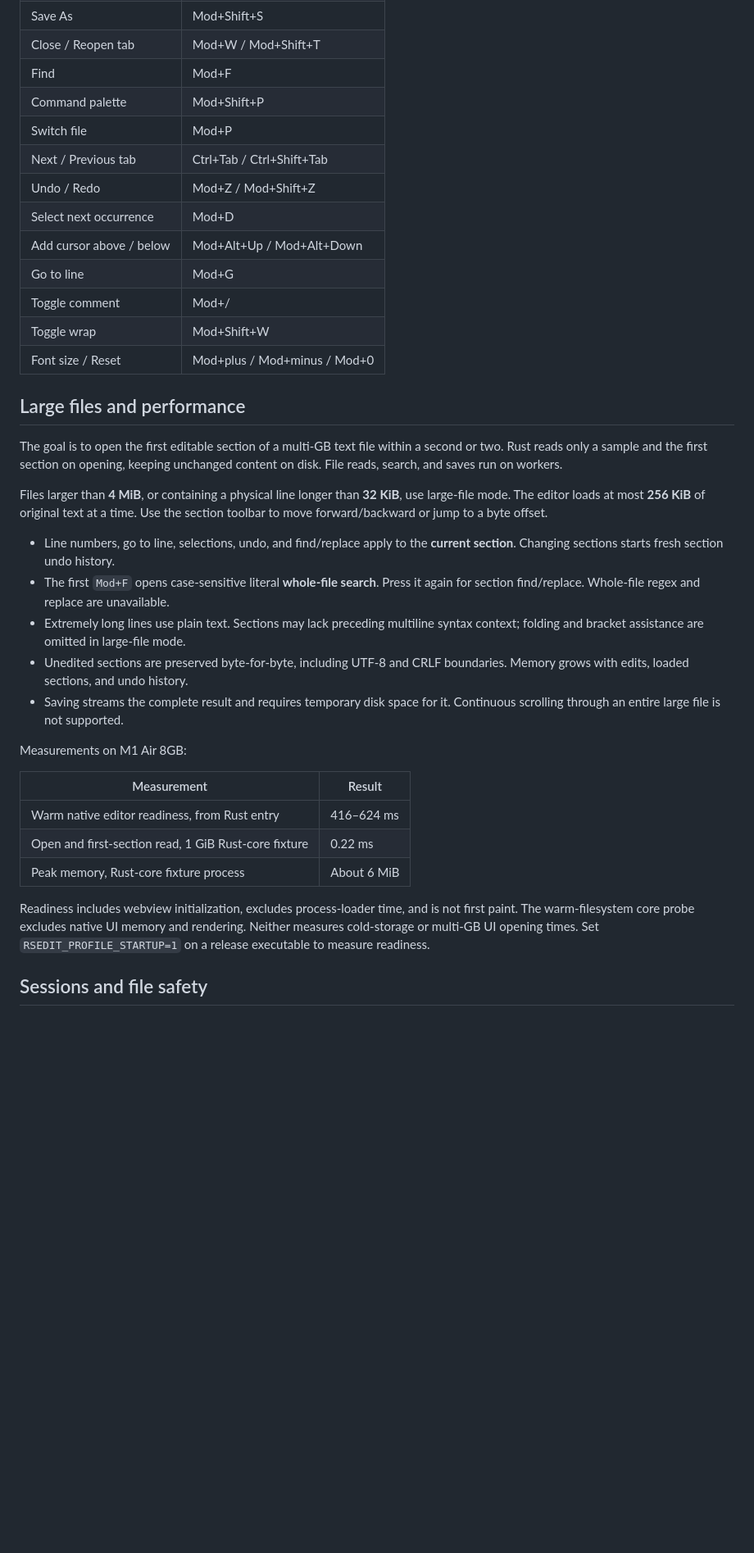
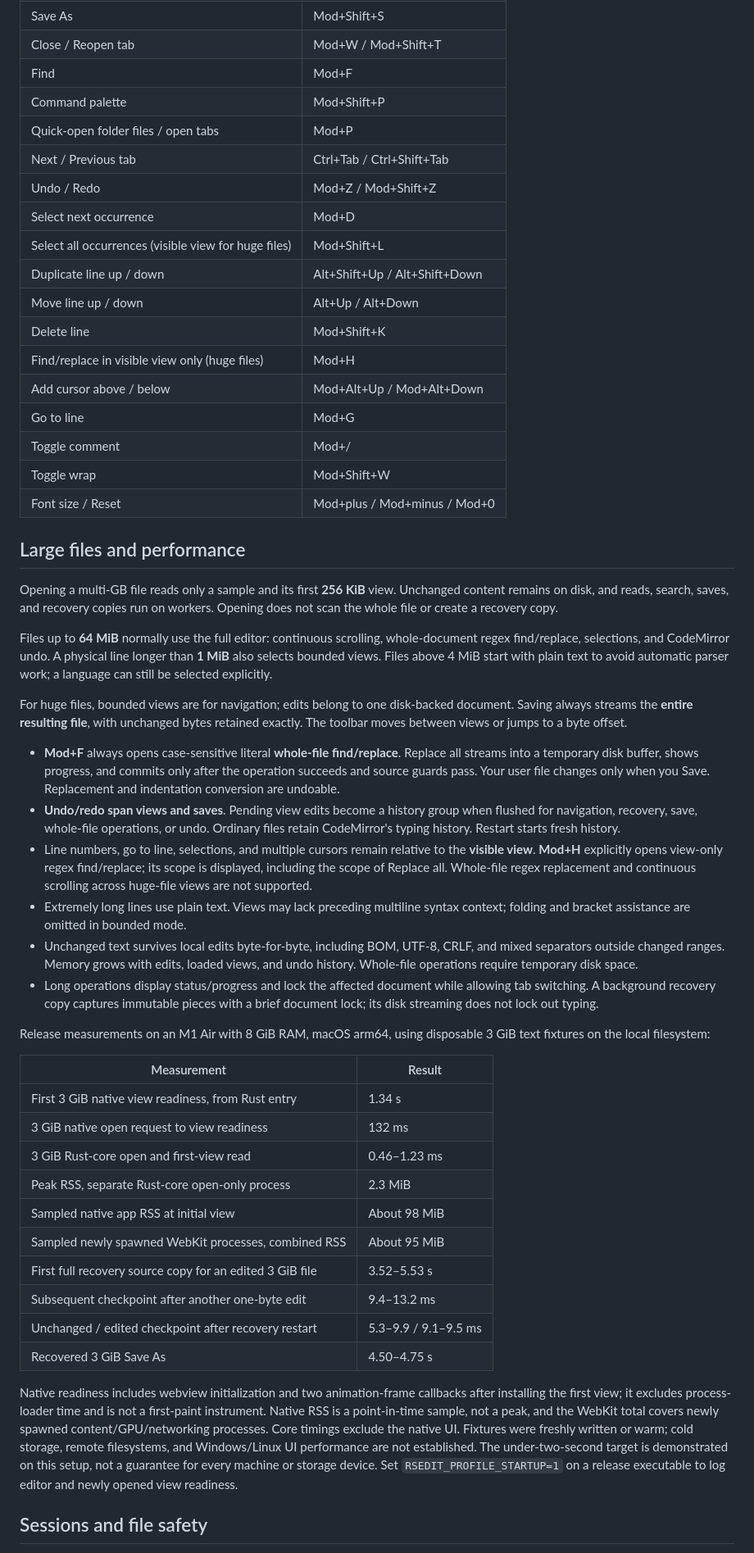
Before and after one commit to goodappsstore/rsedit, a Markdown page: README.md, the part around one of its changes. Shown at 82% size. Rendered like a GitHub page; blank space fills up the shorter version.

Commit message:
makign core engine more powerful for edits and adding screenshot

```diff
--- a/README.md
+++ b/README.md
@@ -61,10 +84,15 @@ a folder; entries load on expansion and refresh manually.
 | Close / Reopen tab | Mod+W / Mod+Shift+T |
 | Find | Mod+F |
 | Command palette | Mod+Shift+P |
-| Switch file | Mod+P |
+| Quick-open folder files / open tabs | Mod+P |
 | Next / Previous tab | Ctrl+Tab / Ctrl+Shift+Tab |
 | Undo / Redo | Mod+Z / Mod+Shift+Z |
 | Select next occurrence | Mod+D |
+| Select all occurrences (visible view for huge files) | Mod+Shift+L |
+| Duplicate line up / down | Alt+Shift+Up / Alt+Shift+Down |
+| Move line up / down | Alt+Up / Alt+Down |
+| Delete line | Mod+Shift+K |
+| Find/replace in visible view only (huge files) | Mod+H |
 | Add cursor above / below | Mod+Alt+Up / Mod+Alt+Down |
 | Go to line | Mod+G |
 | Toggle comment | Mod+/ |
@@ -73,37 +101,65 @@ a folder; entries load on expansion and refresh manually.
 
 ## Large files and performance
 
-The goal is to open the first editable section of a multi-GB text file within
-a second or two. Rust reads only a sample and the first section on opening,
-keeping unchanged content on disk. File reads, search, and saves run on workers.
+Opening a multi-GB file reads only a sample and its first **256 KiB** view.
+Unchanged content remains on disk, and reads, search, saves, and recovery copies
+run on workers. Opening does not scan the whole file or create a recovery copy.
 
-Files larger than **4 MiB**, or containing a physical line longer than **32 KiB**,
-use large-file mode. The editor loads at most **256 KiB** of original text at a
-time. Use the section toolbar to move forward/backward or jump to a byte offset.
+Files up to **64 MiB** normally use the full editor: continuous scrolling,
+whole-document regex find/replace, selections, and CodeMirror undo. A physical
+line longer than **1 MiB** also selects bounded views. Files above 4 MiB start with
+plain text to avoid automatic parser work; a language can still be selected
+explicitly.
 
-- Line numbers, go to line, selections, undo, and find/replace apply to the
-  **current section**. Changing sections starts fresh section undo history.
-- The first `Mod+F` opens case-sensitive literal **whole-file search**. Press it
-  again for section find/replace. Whole-file regex and replace are unavailable.
-- Extremely long lines use plain text. Sections may lack preceding multiline
-  syntax context; folding and bracket assistance are omitted in large-file mode.
-- Unedited sections are preserved byte-for-byte, including UTF-8 and CRLF
-  boundaries. Memory grows with edits, loaded sections, and undo history.
-- Saving streams the complete result and requires temporary disk space for it.
-  Continuous scrolling through an entire large file is not supported.
+For huge files, bounded views are for navigation; edits belong to one disk-backed
+document. Saving always streams the **entire resulting file**, with unchanged
+bytes retained exactly. The toolbar moves between views or jumps to a byte offset.
 
-Measurements on M1 Air 8GB:
+- **Mod+F** always opens case-sensitive literal **whole-file find/replace**.
+  Replace all streams into a temporary disk buffer, shows progress, and commits
+  only after the operation succeeds and source guards pass. Your user file changes
+  only when you Save. Replacement and indentation conversion are undoable.
+- **Undo/redo span views and saves**. Pending view edits become a history group
+  when flushed for navigation, recovery, save, whole-file operations, or undo.
+  Ordinary files retain CodeMirror's typing history. Restart starts fresh history.
+- Line numbers, go to line, selections, and multiple cursors remain relative to
+  the **visible view**. **Mod+H** explicitly opens view-only regex find/replace;
+  its scope is displayed, including the scope of Replace all. Whole-file regex
+  replacement and continuous scrolling across huge-file views are not supported.
+- Extremely long lines use plain text. Views may lack preceding multiline syntax
+  context; folding and bracket assistance are omitted in bounded mode.
+- Unchanged text survives local edits byte-for-byte, including BOM, UTF-8, CRLF,
+  and mixed separators outside changed ranges. Memory grows with edits, loaded
+  views, and undo history. Whole-file operations require temporary disk space.
+- Long operations display status/progress and lock the affected document while
+  allowing tab switching. A background recovery copy captures immutable pieces
+  with a brief document lock; its disk streaming does not lock out typing.
+
+Release measurements on an M1 Air with 8 GiB RAM, macOS arm64, using disposable
+3 GiB text fixtures on the local filesystem:
 
 | Measurement | Result |
 | --- | --- |
-| Warm native editor readiness, from Rust entry | 416–624 ms |
-| Open and first-section read, 1 GiB Rust-core fixture | 0.22 ms |
-| Peak memory, Rust-core fixture process | About 6 MiB |
+| First 3 GiB native view readiness, from Rust entry | 1.34 s |
+| 3 GiB native open request to view readiness | 132 ms |
+| 3 GiB Rust-core open and first-view read | 0.46–1.23 ms |
+| Peak RSS, separate Rust-core open-only process | 2.3 MiB |
+| Sampled native app RSS at initial view | About 98 MiB |
+| Sampled newly spawned WebKit processes, combined RSS | About 95 MiB |
+| First full recovery source copy for an edited 3 GiB file | 3.52–5.53 s |
+| Subsequent checkpoint after another one-byte edit | 9.4–13.2 ms |
+| Unchanged / edited checkpoint after recovery restart | 5.3–9.9 / 9.1–9.5 ms |
+| Recovered 3 GiB Save As | 4.50–4.75 s |
 
-Readiness includes webview initialization, excludes process-loader time, and
-is not first paint. The warm-filesystem core probe excludes native UI memory
-and rendering. Neither measures cold-storage or multi-GB UI opening times.
-Set `RSEDIT_PROFILE_STARTUP=1` on a release executable to measure readiness.
+Native readiness includes webview initialization and two animation-frame callbacks
+after installing the first view; it excludes process-loader time and is not a
+first-paint instrument. Native RSS is a point-in-time sample, not a peak, and the
+WebKit total covers newly spawned content/GPU/networking processes. Core timings
+exclude the native UI. Fixtures were freshly written or warm; cold storage,
+remote filesystems, and Windows/Linux UI performance are not established. The
+under-two-second target is demonstrated on this setup, not a guarantee for every
+machine or storage device. Set `RSEDIT_PROFILE_STARTUP=1` on a release executable
+to log editor and newly opened view readiness.
 
 ## Sessions and file safety
 
```
Also changed, not shown: other parts of README.md (+70 -17 lines), screenshots/homepage.jpg (added), 12 other files.
